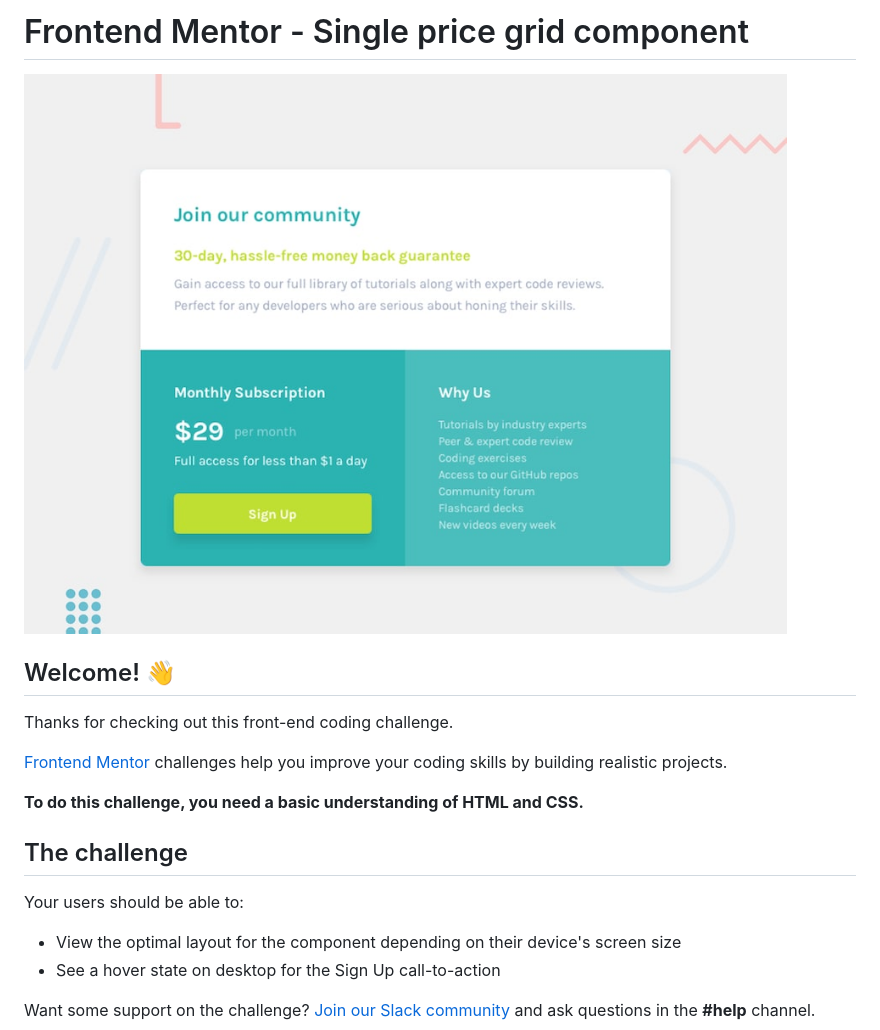
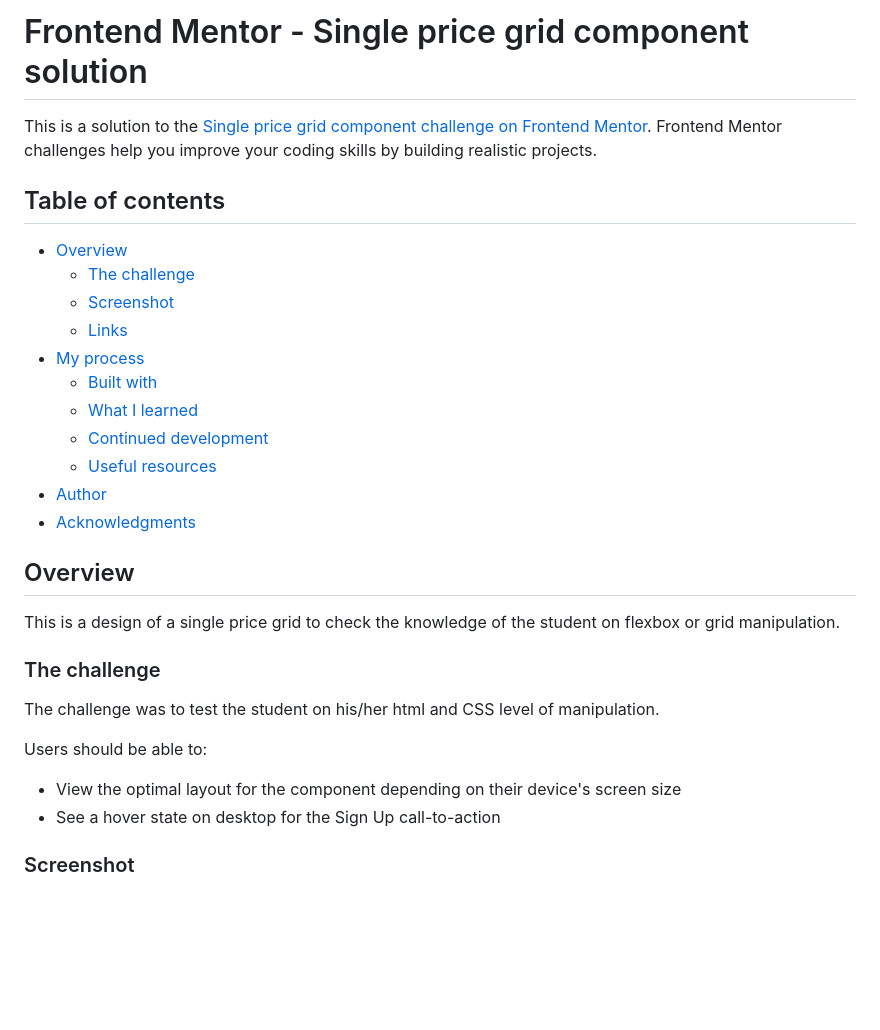
Before and after one commit to winsofttutorials/single-price-grid-component-master, a Markdown page: README.md, the part around the change printed below. GitHub-like rendering; blank space fills up the shorter version.

```diff
--- a/README.md
+++ b/README.md
@@ -1,21 +1,33 @@
-# Frontend Mentor - Single price grid component
+# Frontend Mentor - Single price grid component solution
 
-![Design preview for the Single price grid component coding challenge](./design/desktop-preview.jpg)
+This is a solution to the [Single price grid component challenge on Frontend Mentor](https://www.frontendmentor.io/challenges/single-price-grid-component-5ce41129d0ff452fec5abbbc). Frontend Mentor challenges help you improve your coding skills by building realistic projects.
 
-## Welcome! 👋
+## Table of contents
 
-Thanks for checking out this front-end coding challenge.
+- [Overview](#overview)
+  - [The challenge](#the-challenge)
+  - [Screenshot](#screenshot)
+  - [Links](#links)
+- [My process](#my-process)
+  - [Built with](#built-with)
+  - [What I learned](#what-i-learned)
+  - [Continued development](#continued-development)
+  - [Useful resources](#useful-resources)
+- [Author](#author)
+- [Acknowledgments](#acknowledgments)
 
-[Frontend Mentor](https://www.frontendmentor.io) challenges help you improve your coding skills by building realistic projects.
+## Overview
 
-**To do this challenge, you need a basic understanding of HTML and CSS.**
+This is a design of a single price grid to check the knowledge of the student on flexbox or grid manipulation.
 
-## The challenge
+### The challenge
 
-Your users should be able to:
+The challenge was to test the student on his/her html and CSS level of manipulation.
+
+Users should be able to:
 
 - View the optimal layout for the component depending on their device's screen size
 - See a hover state on desktop for the Sign Up call-to-action
 
-Want some support on the challenge? [Join our Slack community](https://www.frontendmentor.io/slack) and ask questions in the **#help** channel.
+### Screenshot
 
```
Also changed, not shown: other parts of README.md (+45 -46 lines), README-template.md (deleted, +0 -111 lines), images/Desktop-view.png (added), images/Mobile-view.png (added), images/Responsive-view.png (added), 1 other file.
